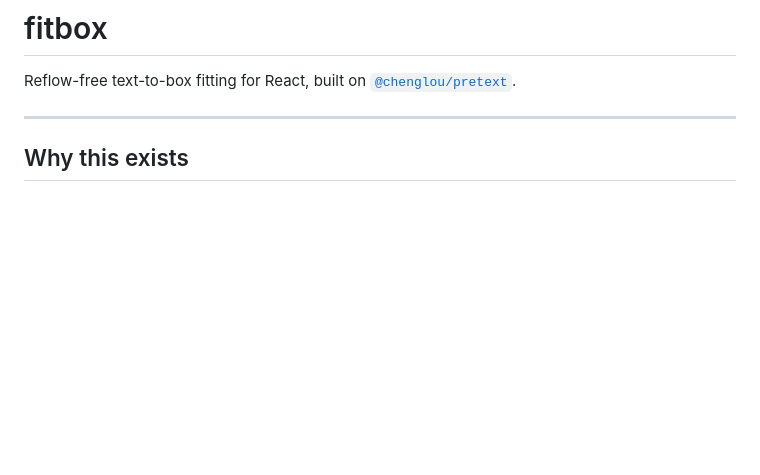
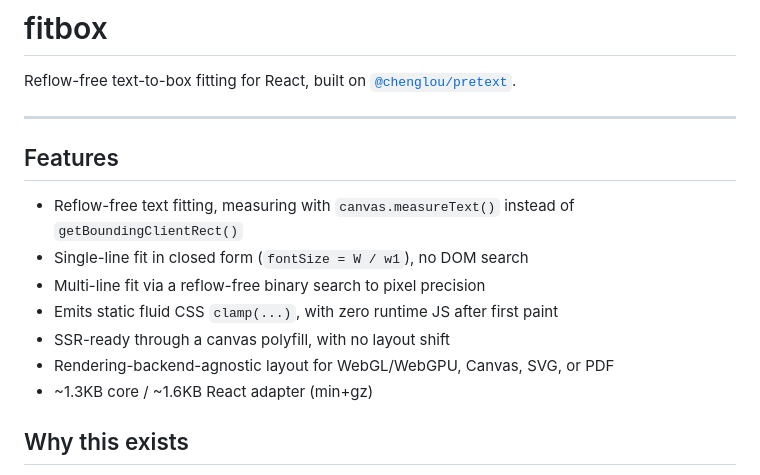
Before and after one commit to darkroomengineering/fitbox, a Markdown page: README.md, the part around the change. Drawn GitHub-style; blank space fills up the shorter version.

Commit message:
docs: add Features section to README

```diff
--- a/README.md
+++ b/README.md
@@ -3,6 +3,16 @@
 Reflow-free text-to-box fitting for React, built on [`@chenglou/pretext`](https://github.com/chenglou/pretext).
 
 ---
+
+## Features
+
+- Reflow-free text fitting, measuring with `canvas.measureText()` instead of `getBoundingClientRect()`
+- Single-line fit in closed form (`fontSize = W / w1`), no DOM search
+- Multi-line fit via a reflow-free binary search to pixel precision
+- Emits static fluid CSS `clamp(...)`, with zero runtime JS after first paint
+- SSR-ready through a canvas polyfill, with no layout shift
+- Rendering-backend-agnostic layout for WebGL/WebGPU, Canvas, SVG, or PDF
+- ~1.3KB core / ~1.6KB React adapter (min+gz)
 
 ## Why this exists
 
```
